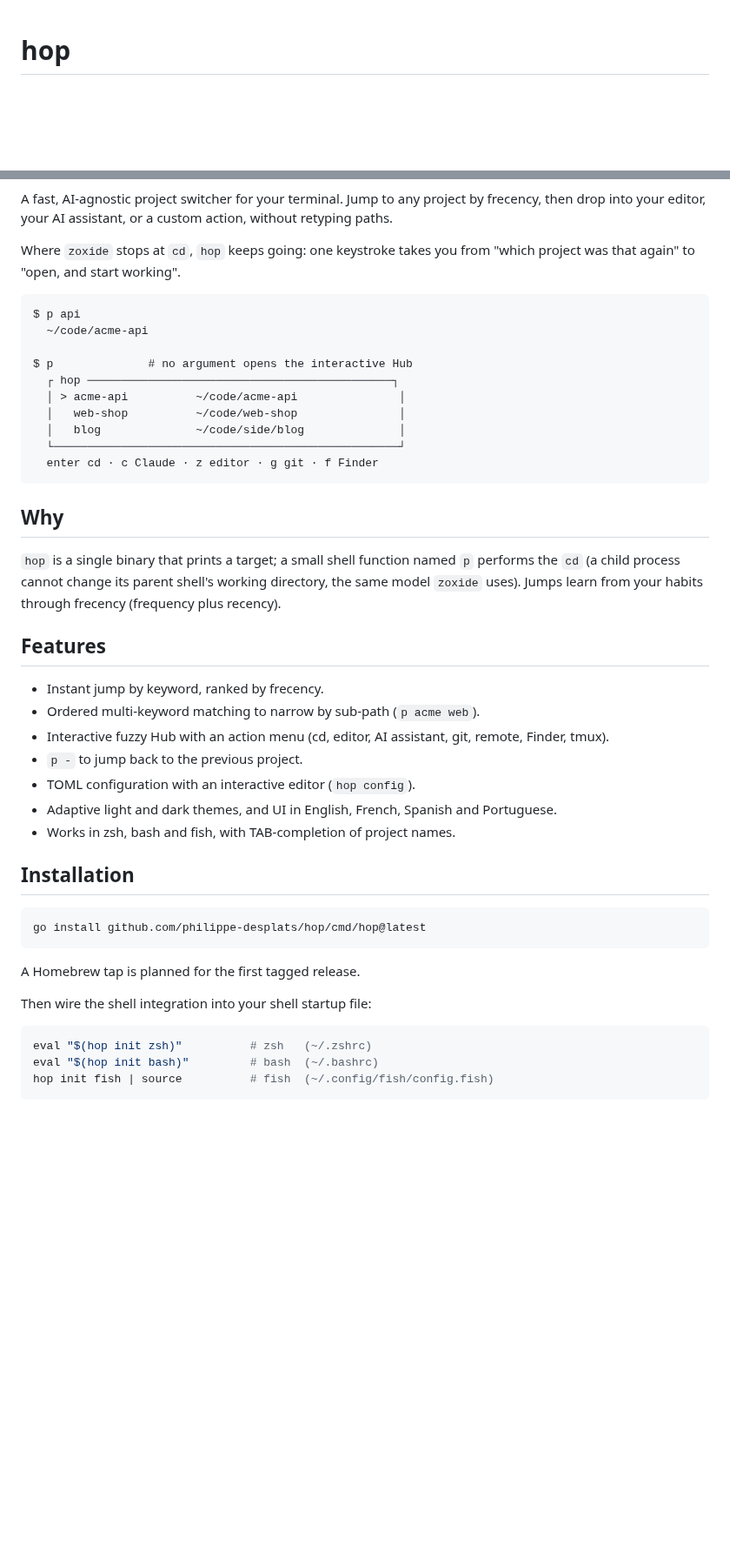
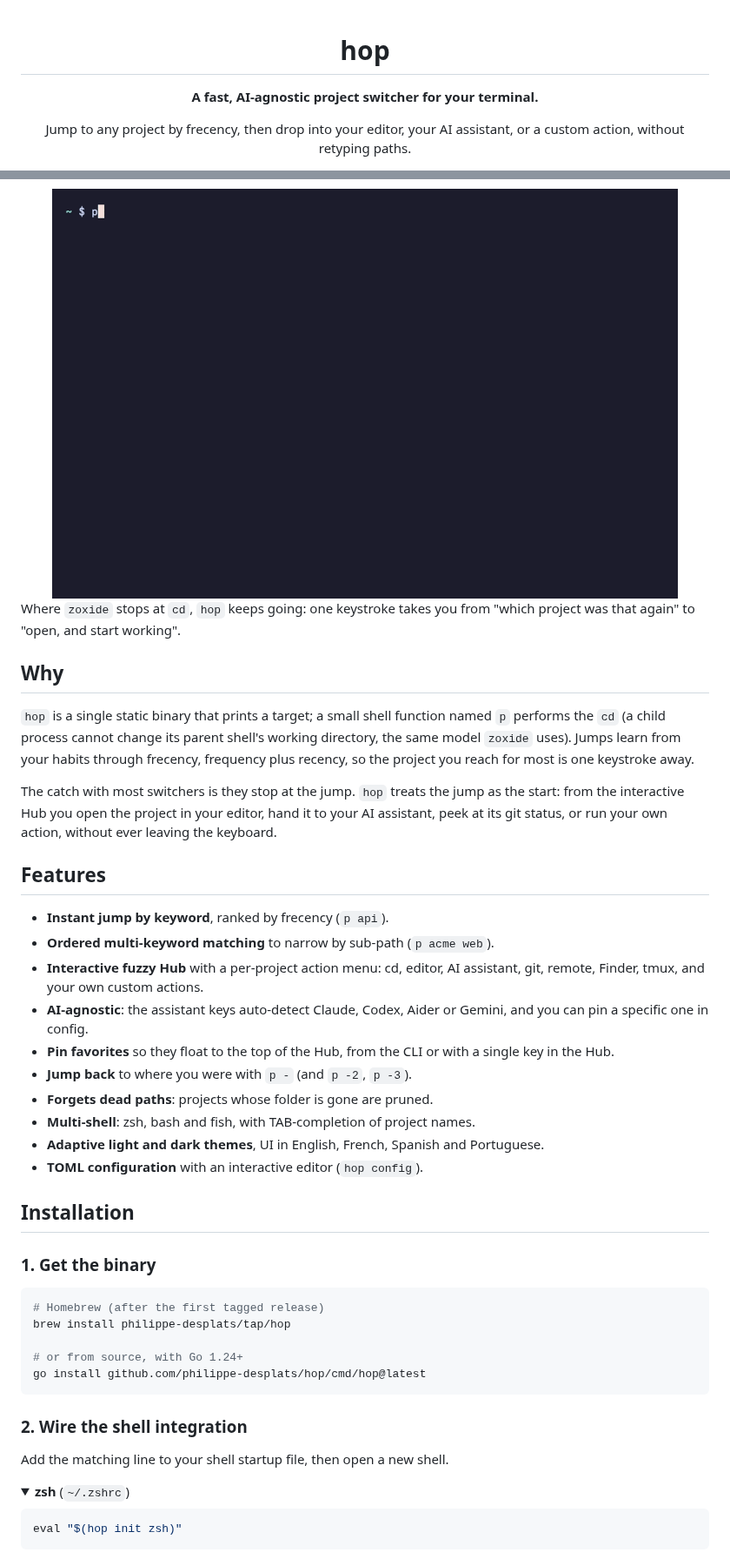
Before and after one commit to philippe-desplats/hop, a Markdown page: README.md, 2 parts joined by grey strips. Shown at 87% size. GitHub-like rendering; pictures changed too: docs/demo.gif (added); folded sections open; blank space fills up the shorter version.

````diff
--- a/README.md
+++ b/README.md
@@ -1,3 +3,7 @@
 # hop
 
+**A fast, AI-agnostic project switcher for your terminal.**
+
+Jump to any project by frecency, then drop into your editor, your AI assistant, or a custom action, without retyping paths.
+
 [![CI](https://github.com/philippe-desplats/hop/actions/workflows/ci.yml/badge.svg)](https://github.com/philippe-desplats/hop/actions/workflows/ci.yml)
@@ -4,57 +11,50 @@
 [![License: MIT](https://img.shields.io/badge/License-MIT-yellow.svg)](LICENSE)
 [![Go Report Card](https://goreportcard.com/badge/github.com/philippe-desplats/hop)](https://goreportcard.com/report/github.com/philippe-desplats/hop)
 
-A fast, AI-agnostic project switcher for your terminal. Jump to any project by
-frecency, then drop into your editor, your AI assistant, or a custom action,
-without retyping paths.
+<img src="docs/demo.gif" alt="hop in action" width="720" />
 
-Where `zoxide` stops at `cd`, `hop` keeps going: one keystroke takes you from
-"which project was that again" to "open, and start working".
+</div>
 
-```text
-$ p api
-  ~/code/acme-api
-
-$ p              # no argument opens the interactive Hub
-  ┌ hop ─────────────────────────────────────────────┐
-  │ > acme-api          ~/code/acme-api               │
-  │   web-shop          ~/code/web-shop               │
-  │   blog              ~/code/side/blog              │
-  └───────────────────────────────────────────────────┘
-  enter cd · c Claude · z editor · g git · f Finder
-```
+Where `zoxide` stops at `cd`, `hop` keeps going: one keystroke takes you from "which project was that again" to "open, and start working".
 
 ## Why
 
-`hop` is a single binary that prints a target; a small shell function named `p`
-performs the `cd` (a child process cannot change its parent shell's working
-directory, the same model `zoxide` uses). Jumps learn from your habits through
-frecency (frequency plus recency).
+`hop` is a single static binary that prints a target; a small shell function named `p` performs the `cd` (a child process cannot change its parent shell's working directory, the same model `zoxide` uses). Jumps learn from your habits through frecency, frequency plus recency, so the project you reach for most is one keystroke away.
+
+The catch with most switchers is they stop at the jump. `hop` treats the jump as the start: from the interactive Hub you open the project in your editor, hand it to your AI assistant, peek at its git status, or run your own action, without ever leaving the keyboard.
 
 ## Features
 
-- Instant jump by keyword, ranked by frecency.
-- Ordered multi-keyword matching to narrow by sub-path (`p acme web`).
-- Interactive fuzzy Hub with an action menu (cd, editor, AI assistant, git,
-  remote, Finder, tmux).
-- `p -` to jump back to the previous project.
-- TOML configuration with an interactive editor (`hop config`).
-- Adaptive light and dark themes, and UI in English, French, Spanish and
-  Portuguese.
-- Works in zsh, bash and fish, with TAB-completion of project names.
+- **Instant jump by keyword**, ranked by frecency (`p api`).
+- **Ordered multi-keyword matching** to narrow by sub-path (`p acme web`).
+- **Interactive fuzzy Hub** with a per-project action menu: cd, editor, AI assistant, git, remote, Finder, tmux, and your own custom actions.
+- **AI-agnostic**: the assistant keys auto-detect Claude, Codex, Aider or Gemini, and you can pin a specific one in config.
+- **Pin favorites** so they float to the top of the Hub, from the CLI or with a single key in the Hub.
+- **Jump back** to where you were with `p -` (and `p -2`, `p -3`).
+- **Forgets dead paths**: projects whose folder is gone are pruned.
+- **Multi-shell**: zsh, bash and fish, with TAB-completion of project names.
+- **Adaptive light and dark themes**, UI in English, French, Spanish and Portuguese.
+- **TOML configuration** with an interactive editor (`hop config`).
 
 ## Installation
 
+### 1. Get the binary
+
 ```sh
+# Homebrew (after the first tagged release)
+brew install philippe-desplats/tap/hop
+
+# or from source, with Go 1.24+
 go install github.com/philippe-desplats/hop/cmd/hop@latest
 ```
 
-A Homebrew tap is planned for the first tagged release.
+### 2. Wire the shell integration
 
-Then wire the shell integration into your shell startup file:
+Add the matching line to your shell startup file, then open a new shell.
+
+<details>
+<summary><b>zsh</b> (<code>~/.zshrc</code>)</summary>
 
 ```sh
-eval "$(hop init zsh)"          # zsh   (~/.zshrc)
-eval "$(hop init bash)"         # bash  (~/.bashrc)
-hop init fish | source          # fish  (~/.config/fish/config.fish)
+eval "$(hop init zsh)"
 ```
````
Also changed, not shown: other parts of README.md (+63 -22 lines), SECURITY.md (+5 -12 lines), sample/README.md (added, +36 -0 lines), 10 other files.
